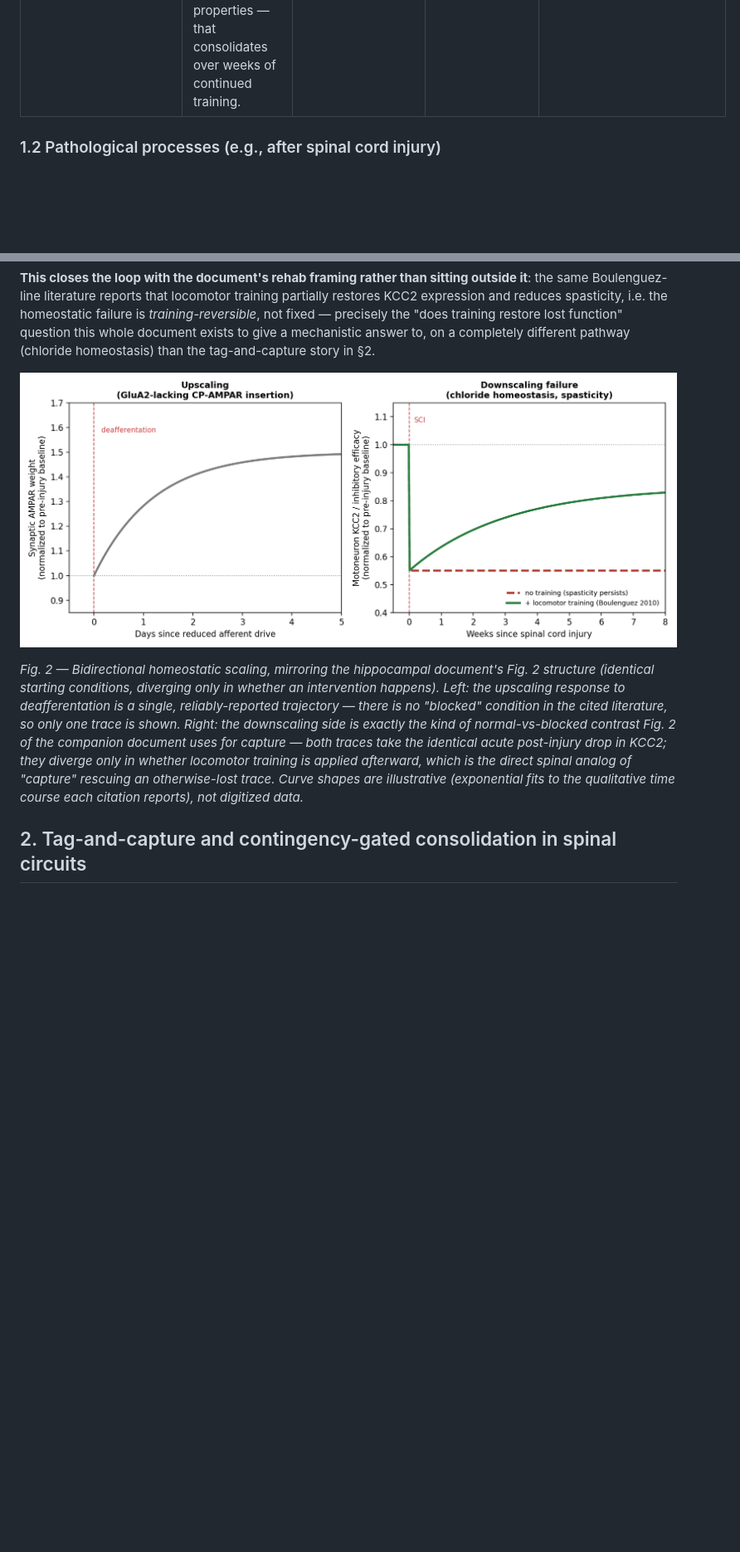
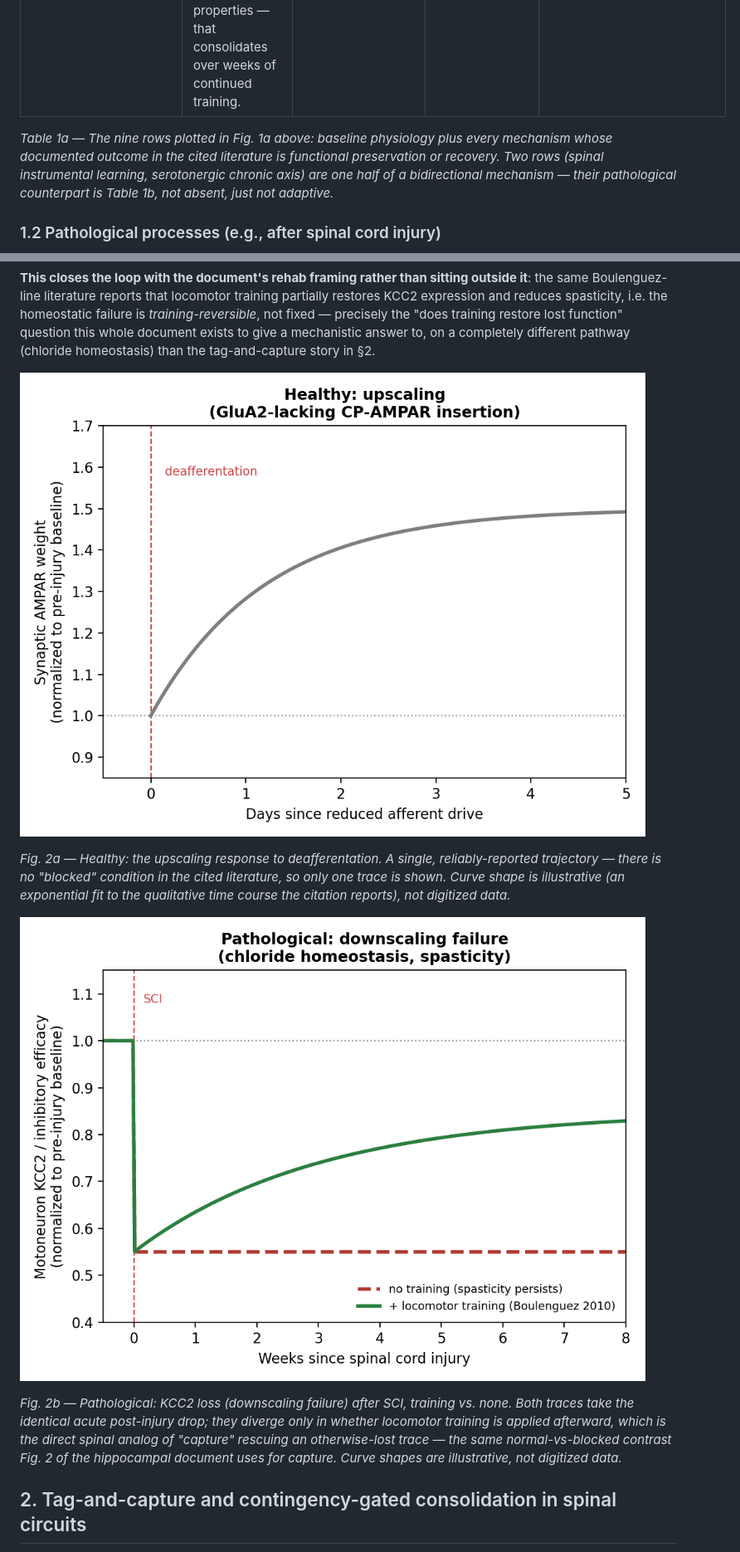
Before and after one commit to max-talanov/tinyCPG, a Markdown page: spinal_plasticity_as_learning_spec.md, 2 parts joined by grey strips. Shown at 83% size. Rendered like a GitHub page; pictures changed too: spinal_scaling_dynamics.png (deleted), spinal_scaling_healthy.png (added), spinal_scaling_pathological.png (added); blank space fills up the shorter version.

```diff
--- a/spinal_plasticity_as_learning_spec.md
+++ b/spinal_plasticity_as_learning_spec.md
@@ -48,6 +48,8 @@ but never mixed in one chart or one table.
 | Serotonergic gating — chronic, **training-restored** | The same slow, injury-driven change in CPG serotonin sensitivity as §1.2's untreated case, but partly reversed by locomotor training and serotonergic agonists. | Days–weeks | Brainstem-to-spinal monoaminergic projections | Its *sensitivity*, not just its rate, changes with training — a second, slower plasticity axis this model does not yet represent (flagged here, not addressed by the plan in §3). |
 | H-reflex operant conditioning, Phase II | The slow, large, multi-site component of H-reflex conditioning — altered motoneuron firing threshold, GABAergic terminal density, and interneuron properties — that consolidates over weeks of continued training. | 6–7 weeks; large, stable; **multi-site** | Same pathway | Demonstrated to correct locomotor asymmetry after spinal cord injury when combined with training — the closest published result to the model's own stated rehab goal. |
 
+*Table 1a — The nine rows plotted in Fig. 1a above: baseline physiology plus every mechanism whose documented outcome in the cited literature is functional preservation or recovery. Two rows (spinal instrumental learning, serotonergic chronic axis) are one half of a bidirectional mechanism — their pathological counterpart is Table 1b, not absent, just not adaptive.*
+
 ### 1.2 Pathological processes (e.g., after spinal cord injury)
 
 ![Five pathological spinal plasticity processes on the same logarithmic time axis, hatched to distinguish them from the healthy set, colored by literature source — blue for Sandkühler's dorsal-horn E-/L-LTP now shown as a chronic-pain model, orange for Grau's non-contingent maladaptive suppression, teal for untreated chronic serotonergic dysregulation, and gray for KCC2-loss-driven homeostatic downscaling failure.](spinal_timescale_pathological.png)
@@ -91,9 +95,13 @@ homeostatic failure is *training-reversible*, not fixed — precisely the
 give a mechanistic answer to, on a completely different pathway (chloride
 homeostasis) than the tag-and-capture story in §2.
 
-![Two-panel chart: left panel shows synaptic AMPAR weight rising smoothly from baseline to a compensated plateau over about three days after deafferentation (upscaling); right panel shows motoneuron KCC2/inhibitory efficacy dropping sharply at spinal cord injury, then either staying flat at the reduced floor with no training (dashed red, spasticity persists) or partially recovering toward baseline over several weeks with locomotor training (solid green).](spinal_scaling_dynamics.png)
+![Synaptic AMPAR weight rising smoothly from baseline to a compensated plateau over about three days after deafferentation.](spinal_scaling_healthy.png)
 
-*Fig. 2 — Bidirectional homeostatic scaling, mirroring the hippocampal document's Fig. 2 structure (identical starting conditions, diverging only in whether an intervention happens). Left: the upscaling response to deafferentation is a single, reliably-reported trajectory — there is no "blocked" condition in the cited literature, so only one trace is shown. Right: the downscaling side is exactly the kind of normal-vs-blocked contrast Fig. 2 of the companion document uses for capture — both traces take the identical acute post-injury drop in KCC2; they diverge only in whether locomotor training is applied afterward, which is the direct spinal analog of "capture" rescuing an otherwise-lost trace. Curve shapes are illustrative (exponential fits to the qualitative time course each citation reports), not digitized data.*
+*Fig. 2a — Healthy: the upscaling response to deafferentation. A single, reliably-reported trajectory — there is no "blocked" condition in the cited literature, so only one trace is shown. Curve shape is illustrative (an exponential fit to the qualitative time course the citation reports), not digitized data.*
+
+![Motoneuron KCC2/inhibitory efficacy dropping sharply at spinal cord injury, then either staying flat at the reduced floor with no training (dashed red, spasticity persists) or partially recovering toward baseline over several weeks with locomotor training (solid green).](spinal_scaling_pathological.png)
+
+*Fig. 2b — Pathological: KCC2 loss (downscaling failure) after SCI, training vs. none. Both traces take the identical acute post-injury drop; they diverge only in whether locomotor training is applied afterward, which is the direct spinal analog of "capture" rescuing an otherwise-lost trace — the same normal-vs-blocked contrast Fig. 2 of the hippocampal document uses for capture. Curve shapes are illustrative, not digitized data.*
 
 ## 2. Tag-and-capture and contingency-gated consolidation in spinal circuits
 
```
Also changed, not shown: other parts of spinal_plasticity_as_learning_spec.md (+7 -1 lines).
